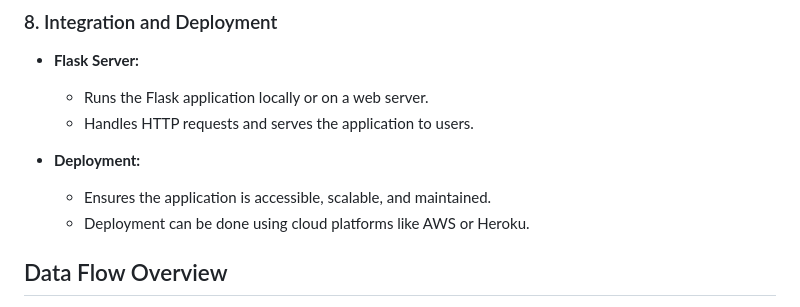
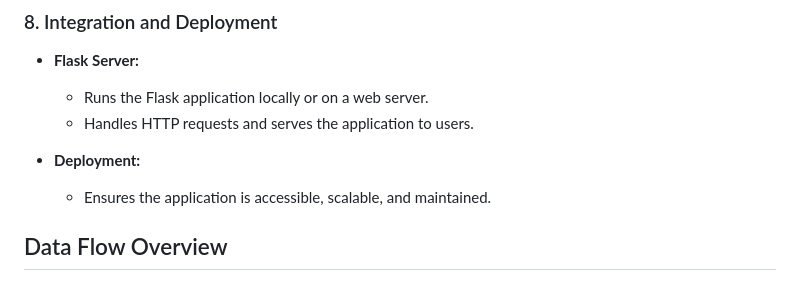
Before and after one commit to Tharunsanjay/Medical-Report-Summarization, a Markdown page: README.md, the part around the change. Rendered like a GitHub page.

```diff
--- a/README.md
+++ b/README.md
@@ -91,7 +91,7 @@ The Medical Report Summarization System is a web-based application designed to f
 
 - **Deployment:**
   - Ensures the application is accessible, scalable, and maintained.
-  - Deployment can be done using cloud platforms like AWS or Heroku.
+
 
 ## Data Flow Overview
 
```
